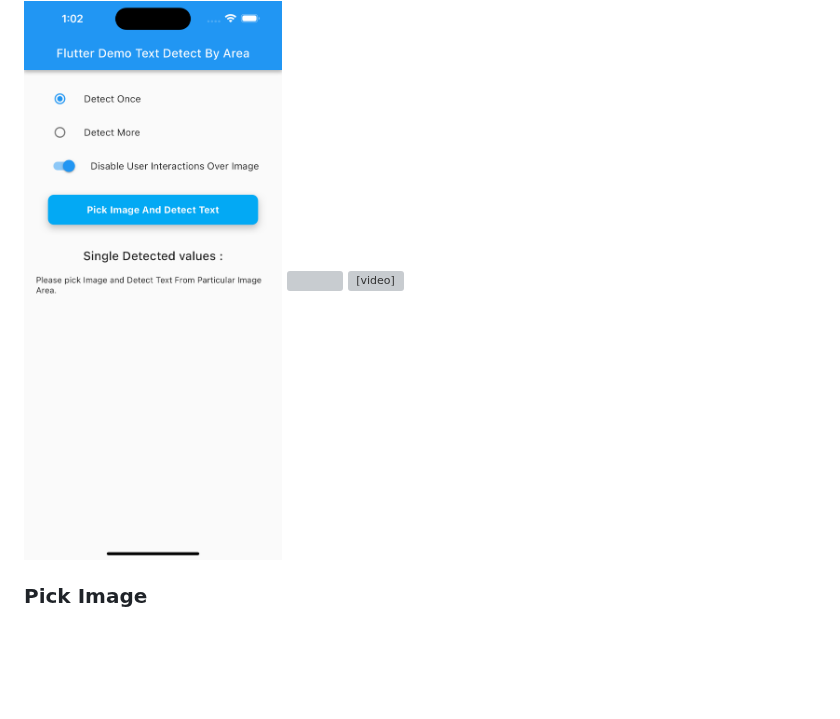
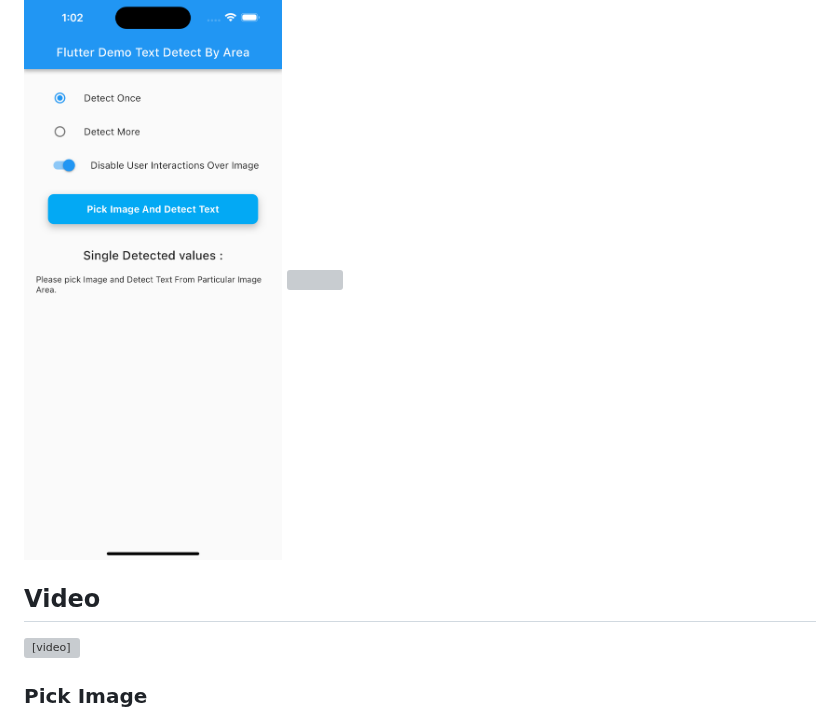
Before and after one commit to techvootsolutions/flutter_text_detect_area, a Markdown page: README.md, the part around the change. GitHub-like rendering; blank space fills up the shorter version; grey boxes are pictures that could not be loaded.

```diff
--- a/README.md
+++ b/README.md
@@ -20,7 +20,9 @@ import 'package:flutter_text_detect_area/flutter_text_detect_area.dart';
 ## Screenshot
 <img src="https://raw.githubusercontent.com/techvootsolutions/flutter_text_detect_area/main/images/1.png" width="280">
 <img src="https://raw.githubusercontent.com/techvootsolutions/flutter_text_detect_area/main/images/2.png" width="280">
-<video src="https://raw.githubusercontent.com/techvootsolutions/flutter_text_detect_area/main/images/Android.mp4" width=280/>
+
+## Video
+<video src="https://raw.githubusercontent.com/techvootsolutions/flutter_text_detect_area/main/images/Android.mp4" width="280">
 
 ### Pick Image
 You can use <a src="https://pub.dev/packages/image_picker">`Image Picker`</a> for pick image from gallery/camera to pass the image for text `recognition/detection` by it's `particular areas`
```
